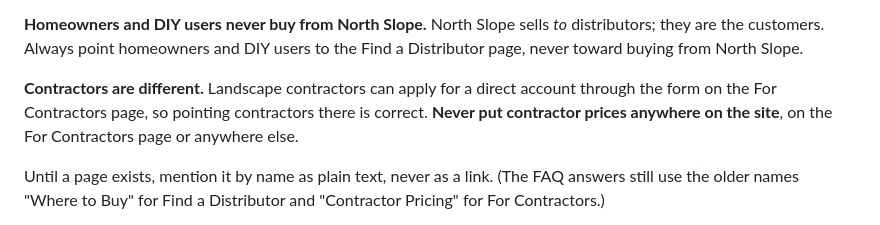
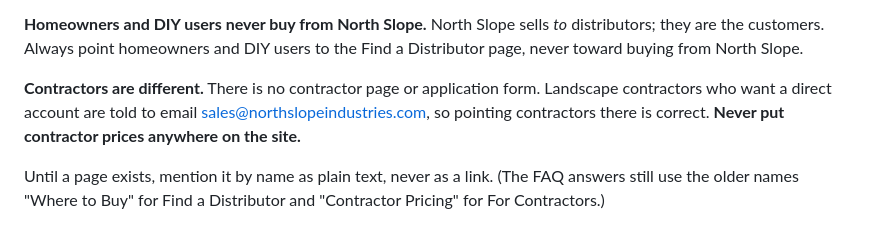
Before and after one commit to northslopeindustries/ns-geo-site, a Markdown page: CLAUDE.md, the part around the change. GitHub-like rendering.

Commit message:
Editing notes: contractors now email sales for a direct account (no contractor page or form)
Co-Authored-By: Claude Opus 5.5 <noreply@anthropic.com>
Claude-Session: https://claude.ai/code/session_01UyrqHdUDMC6aS6971XAA8h

```diff
--- a/CLAUDE.md
+++ b/CLAUDE.md
@@ -33,10 +33,10 @@ questions for distributors and contractors.
 *to* distributors; they are the customers. Always point homeowners and DIY
 users to the Find a Distributor page, never toward buying from North Slope.
 
-**Contractors are different.** Landscape contractors can apply for a direct
-account through the form on the For Contractors page, so pointing
-contractors there is correct. **Never put contractor prices anywhere on the
-site**, on the For Contractors page or anywhere else.
+**Contractors are different.** There is no contractor page or application
+form. Landscape contractors who want a direct account are told to email
+sales@northslopeindustries.com, so pointing contractors there is correct.
+**Never put contractor prices anywhere on the site.**
 
 Until a page exists, mention it by name as plain text, never as a link.
 (The FAQ answers still use the older names "Where to Buy" for Find a
```
